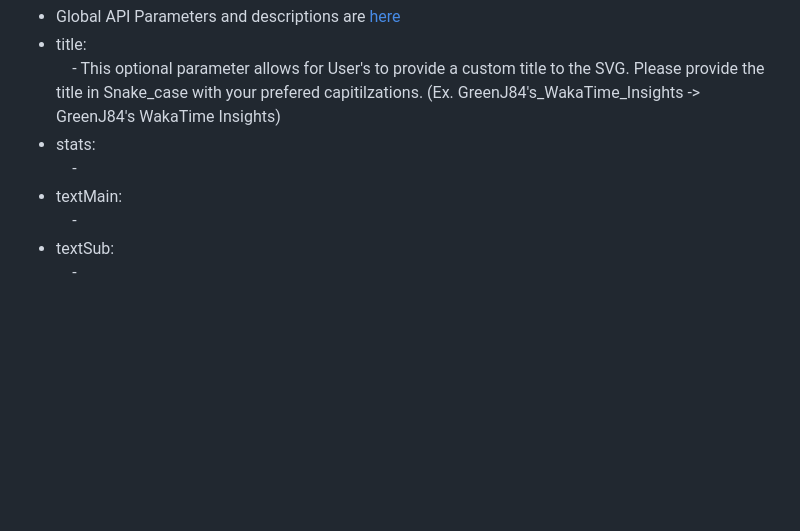
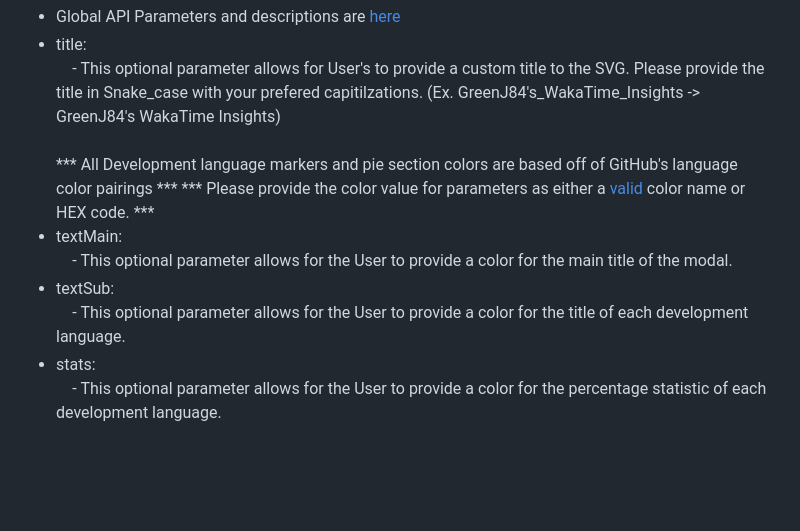
Before and after one commit to GreenJ84/greenj-readme-statistics, a Markdown page: src/github/Github_Info.md, the part around one of its changes. GitHub-like rendering; blank space fills up the shorter version.

```diff
--- a/src/github/Github_Info.md
+++ b/src/github/Github_Info.md
@@ -175,20 +179,23 @@ Here are basic Markdown implementations of the github routes image rendering
             <br/>
             &emsp;- This optional parameter allows for User's to provide a custom title to the SVG. Please provide the title in Snake_case with your prefered capitilzations. (Ex. GreenJ84's_WakaTime_Insights -> GreenJ84's WakaTime Insights)
         </li>
-        <li>
-            stats:
-            <br/>
-            &emsp;-
-        </li>
+        <br/>
+         *** All Development language markers and pie section colors are based off of GitHub's language color pairings ***
+        *** Please provide the color value for parameters as either a <a href="../Server_Details.md">valid </a> color name or HEX code. ***
         <li>
             textMain:
             <br/>
-            &emsp;-
+            &emsp;- This optional parameter allows for the User to provide a color for the main title of the modal.
         </li>
         <li>
             textSub:
             <br/>
-            &emsp;-
+            &emsp;- This optional parameter allows for the User to provide a color for the title of each development language.
+        </li>
+        <li>
+            stats:
+            <br/>
+            &emsp;- This optional parameter allows for the User to provide a color for the percentage statistic of each development language.
         </li>
     </ul>
 </p>
```
Also changed, not shown: other parts of src/github/Github_Info.md (+35 -29 lines).
